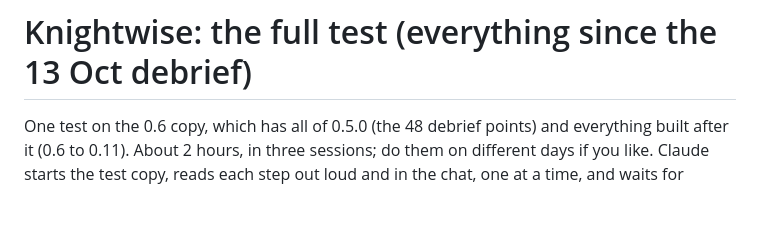
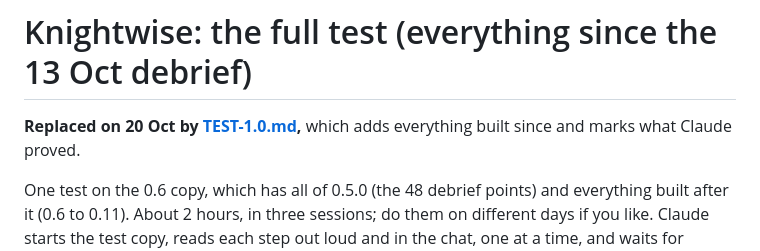
Before and after one commit to Abhra71/ChessCoach, a Markdown page: docs/TEST-FULL.md, the part around the change. GitHub-like rendering; blank space fills up the shorter version.

```diff
--- a/docs/TEST-FULL.md
+++ b/docs/TEST-FULL.md
@@ -1,4 +1,6 @@
 # Knightwise: the full test (everything since the 13 Oct debrief)
+
+**Replaced on 20 Oct by [TEST-1.0.md](TEST-1.0.md),** which adds everything built since and marks what Claude proved.
 
 One test on the 0.6 copy, which has all of 0.5.0 (the 48 debrief points) and everything built after it (0.6 to
 0.11). About 2 hours, in three sessions; do them on different days if you like. Claude starts the test copy, reads
```
Also changed, not shown: docs/TEST-1.0.md (added, +133 -0 lines).
